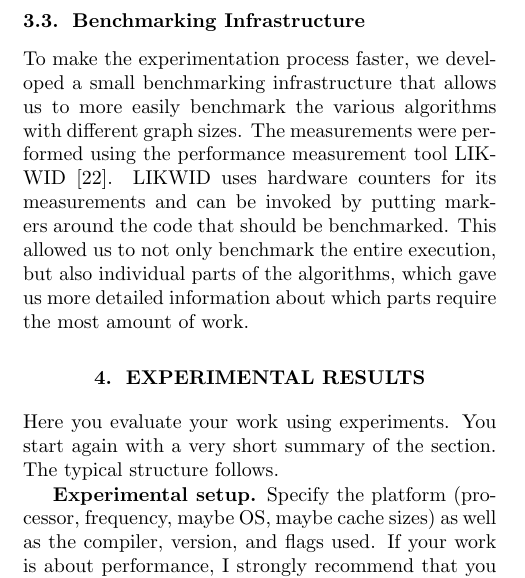
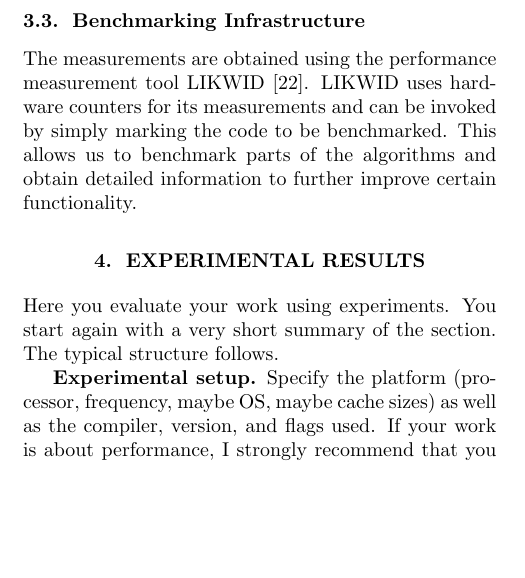
Before and after one commit to ansamuel/parallel-boruvka-project-report, a LaTeX paper (report.tex): part of one column of page 4 of 7, cut so that both start at the same text, the shorter picture padded with empty space. Compiled offline with pdfLaTeX.

Commit message:
Update infrastructure section

```diff
--- a/report.tex
+++ b/report.tex
@@ -395,12 +395,9 @@ open pull requests, we used continuous integration to build the application and
 
 \subsection{Benchmarking Infrastructure}
 % TODO maybe move likwid description to background -> I think that's unessecary since it doesn't add to any understanding needed for the paper.
-To make the experimentation process faster, we developed a small benchmarking infrastructure that allows us to more
-easily benchmark the various algorithms with different graph sizes. The measurements were performed using the
-performance measurement tool LIKWID \cite{treibig2010likwid}. LIKWID uses hardware counters for its measurements and can
-be invoked by putting markers around the code that should be benchmarked. This allowed us to not only benchmark the
-entire execution, but also individual parts of the algorithms, which gave us more detailed information about which parts
-require the most amount of work.
+The measurements are obtained using the performance measurement tool LIKWID \cite{treibig2010likwid}. LIKWID uses
+hardware counters for its measurements and can be invoked by simply marking the code to be benchmarked. This allows us
+to benchmark parts of the algorithms and obtain detailed information to further improve certain functionality.
 
 \section{Experimental Results}\label{sec:exp}
 
```
